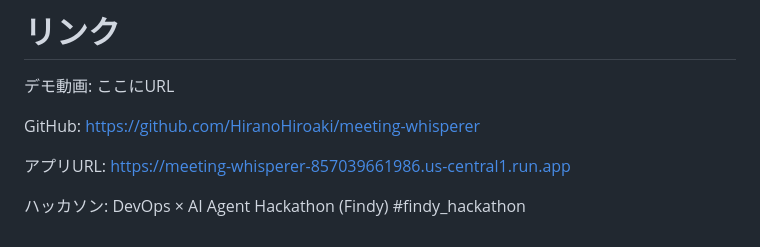
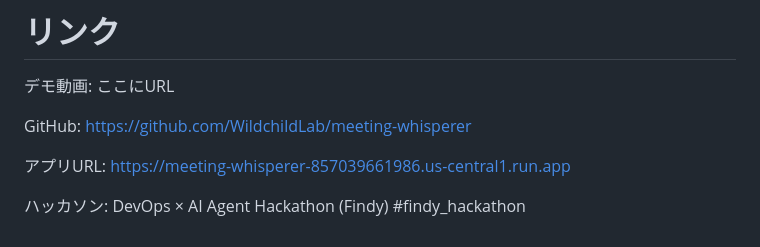
Before and after one commit to HiranoHiroaki/meeting-whisperer, a Markdown page: doc/zenn/zenn_document.md, the part around the change. Rendered like a GitHub page.

Commit message:
Update repo URL after transfer to WildchildLab
Co-Authored-By: Claude Fable 5 <noreply@anthropic.com>

```diff
--- a/doc/zenn/zenn_document.md
+++ b/doc/zenn/zenn_document.md
@@ -979,7 +979,7 @@ Dictionary Dispatcherで振り分ける。
 
 デモ動画: ここにURL
 
-GitHub: https://github.com/HiranoHiroaki/meeting-whisperer
+GitHub: https://github.com/WildchildLab/meeting-whisperer
 
 アプリURL: https://meeting-whisperer-857039661986.us-central1.run.app
 
```
